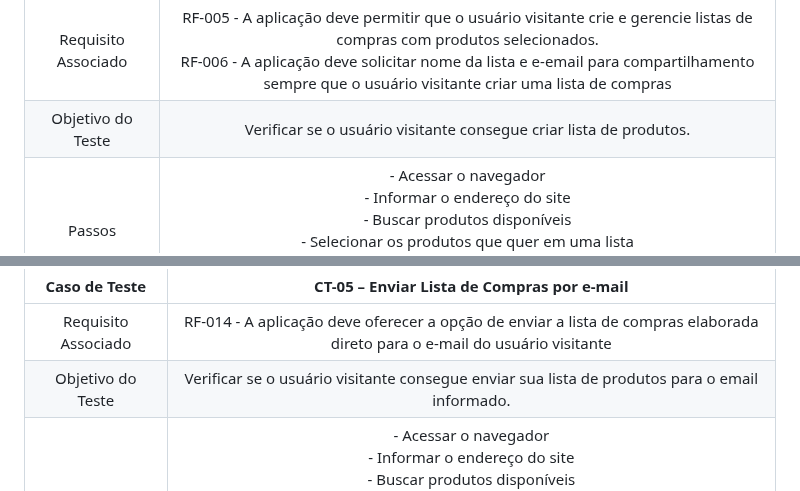
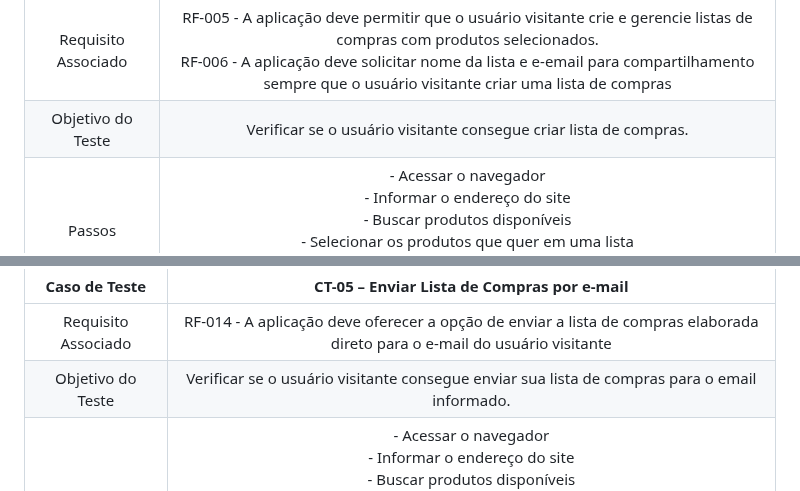
Before and after one commit to ICEI-PUC-Minas-PMV-ADS/pmv-ads-2023-2-e2-proj-int-t5-seleta, a Markdown page: docs/08-Plano de Testes de Software.md, 2 parts joined by grey strips. Rendered like a GitHub page.

Commit message:
Update 08-Plano de Testes de Software.md
Ajuste lista de produtos para lista de compras

```diff
--- a/docs/08-Plano de Testes de Software.md
+++ b/docs/08-Plano de Testes de Software.md
@@ -27,7 +27,7 @@ Os testes funcionais a serem realizados na aplicação são descritos a seguir.
 | Caso de Teste 	| **CT-03 – Criar Lista de Compras**	|
 |:---:	|:---:	|
 |Requisito Associado  | RF-005	- A aplicação deve permitir que o usuário visitante crie e gerencie listas de compras com produtos selecionados. <br> RF-006 - A aplicação deve solicitar nome da lista e e-email para compartilhamento sempre que o usuário visitante criar uma lista de compras |
-| Objetivo do Teste 	| Verificar se o usuário visitante consegue criar lista de produtos. |
+| Objetivo do Teste 	| Verificar se o usuário visitante consegue criar lista de compras. |
 | Passos 	| - Acessar o navegador <br> - Informar o endereço do site <br> - Buscar produtos disponíveis <br> - Selecionar os produtos que quer em uma lista <br> - Informar o email <br> - Criar uma lista |
 |Critério de Êxito | - O usuário visitante consegue criar sua lista de compras. |
 
@@ -45,7 +45,7 @@ Os testes funcionais a serem realizados na aplicação são descritos a seguir.
 | Caso de Teste 	| **CT-05 – Enviar Lista de Compras por e-mail**	|
 |:---:	|:---:	|
 |Requisito Associado | RF-014	- A aplicação deve oferecer a opção de enviar a lista de compras elaborada direto para o e-mail do usuário visitante |
-| Objetivo do Teste 	| Verificar se o usuário visitante consegue enviar sua lista de produtos para o email informado. |
+| Objetivo do Teste 	| Verificar se o usuário visitante consegue enviar sua lista de compras para o email informado. |
 | Passos 	| - Acessar o navegador <br> - Informar o endereço do site <br> - Buscar produtos disponíveis <br> - Selecionar os produtos que quer em uma lista <br> - Informar o email <br> - Criar uma lista <br> - Finalizar lista <br> - Pedir para enviar para email informado |
 |Critério de Êxito | - O usuário visitante consegue receber sua lista de compras no email informado. |
 
```
Also changed, not shown: other parts of docs/08-Plano de Testes de Software.md (+2 -2 lines).
